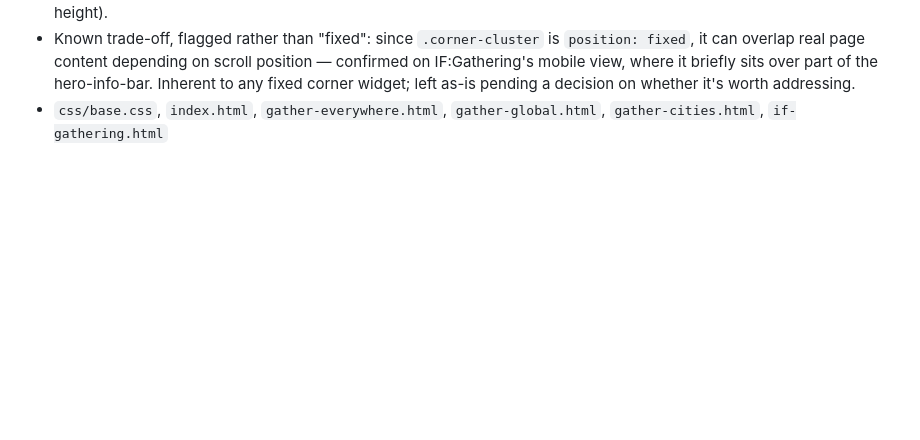
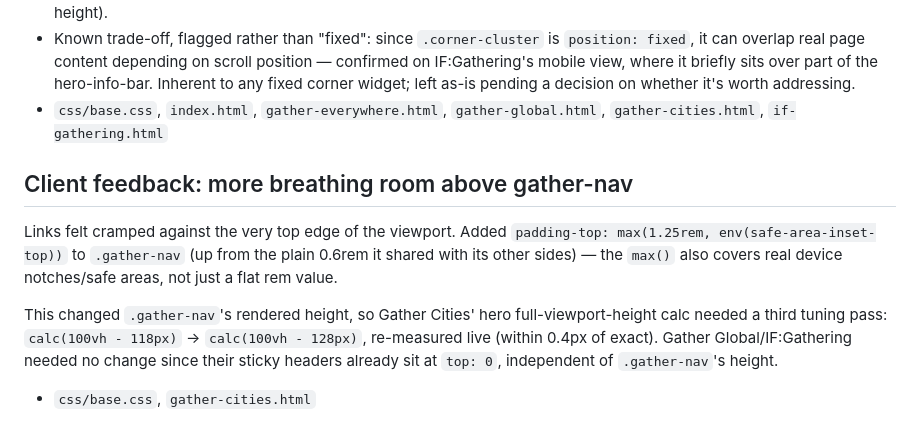
Before and after one commit to jordanepperson/gather-wireframes, a Markdown page: SESSION-CHANGES.md, the part around the change. Rendered like a GitHub page; blank space fills up the shorter version.

Commit message:
Log the gather-nav top-spacing fix

```diff
--- a/SESSION-CHANGES.md
+++ b/SESSION-CHANGES.md
@@ -64,3 +64,16 @@ Follow-up round on the same nav work:
   widget; left as-is pending a decision on whether it's worth addressing.
 - `css/base.css`, `index.html`, `gather-everywhere.html`,
   `gather-global.html`, `gather-cities.html`, `if-gathering.html`
+
+## Client feedback: more breathing room above gather-nav
+Links felt cramped against the very top edge of the viewport. Added
+`padding-top: max(1.25rem, env(safe-area-inset-top))` to `.gather-nav`
+(up from the plain 0.6rem it shared with its other sides) — the `max()`
+also covers real device notches/safe areas, not just a flat rem value.
+
+This changed `.gather-nav`'s rendered height, so Gather Cities' hero
+full-viewport-height calc needed a third tuning pass: `calc(100vh -
+118px)` &rarr; `calc(100vh - 128px)`, re-measured live (within 0.4px of
+exact). Gather Global/IF:Gathering needed no change since their sticky
+headers already sit at `top: 0`, independent of `.gather-nav`'s height.
+- `css/base.css`, `gather-cities.html`
```
